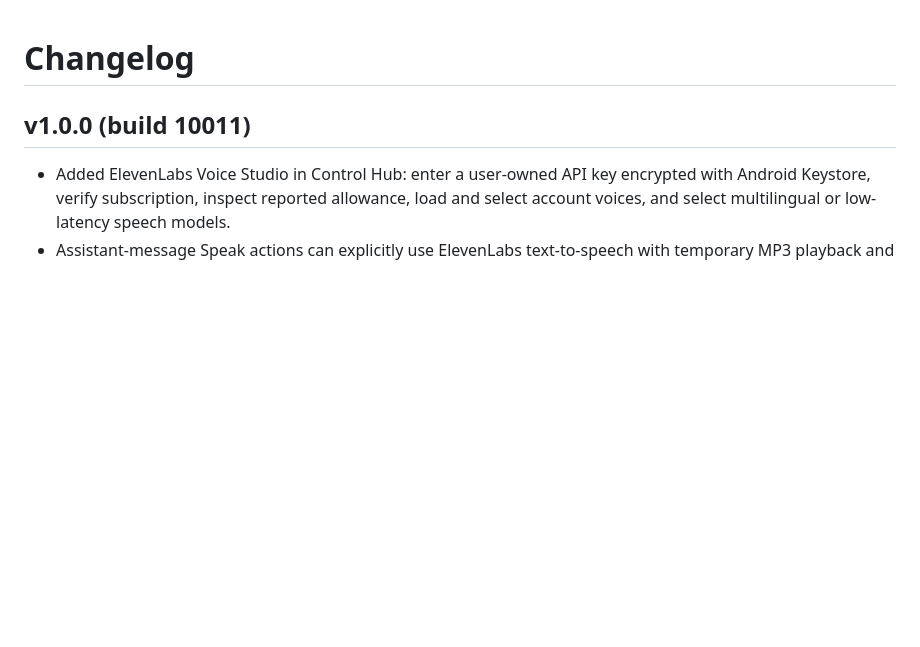
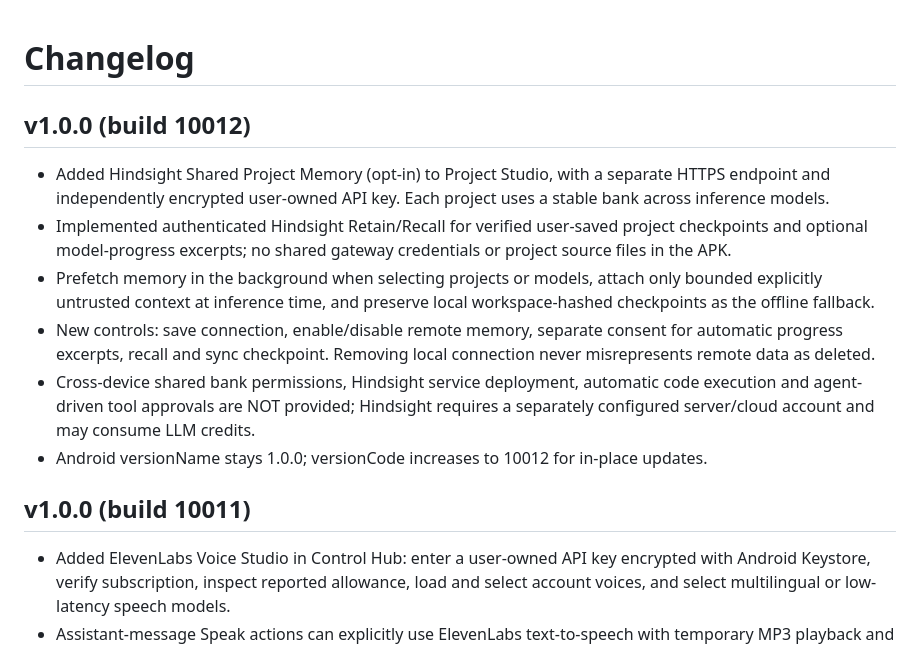
Before and after one commit to drfxai/Maximus-Matrix-OS, a Markdown page: CHANGELOG.md, the part around the change. Rendered like a GitHub page; blank space fills up the shorter version.

Commit message:
Document V1.0.0 Hindsight shared memory and internal 10012 upgrade

```diff
--- a/CHANGELOG.md
+++ b/CHANGELOG.md
@@ -1,4 +1,13 @@
 # Changelog
+
+## v1.0.0 (build 10012)
+
+- Added Hindsight Shared Project Memory (opt-in) to Project Studio, with a separate HTTPS endpoint and independently encrypted user-owned API key. Each project uses a stable bank across inference models.
+- Implemented authenticated Hindsight Retain/Recall for verified user-saved project checkpoints and optional model-progress excerpts; no shared gateway credentials or project source files in the APK.
+- Prefetch memory in the background when selecting projects or models, attach only bounded explicitly untrusted context at inference time, and preserve local workspace-hashed checkpoints as the offline fallback.
+- New controls: save connection, enable/disable remote memory, separate consent for automatic progress excerpts, recall and sync checkpoint. Removing local connection never misrepresents remote data as deleted.
+- Cross-device shared bank permissions, Hindsight service deployment, automatic code execution and agent-driven tool approvals are NOT provided; Hindsight requires a separately configured server/cloud account and may consume LLM credits.
+- Android versionName stays 1.0.0; versionCode increases to 10012 for in-place updates.
 
 ## v1.0.0 (build 10011)
 
```
